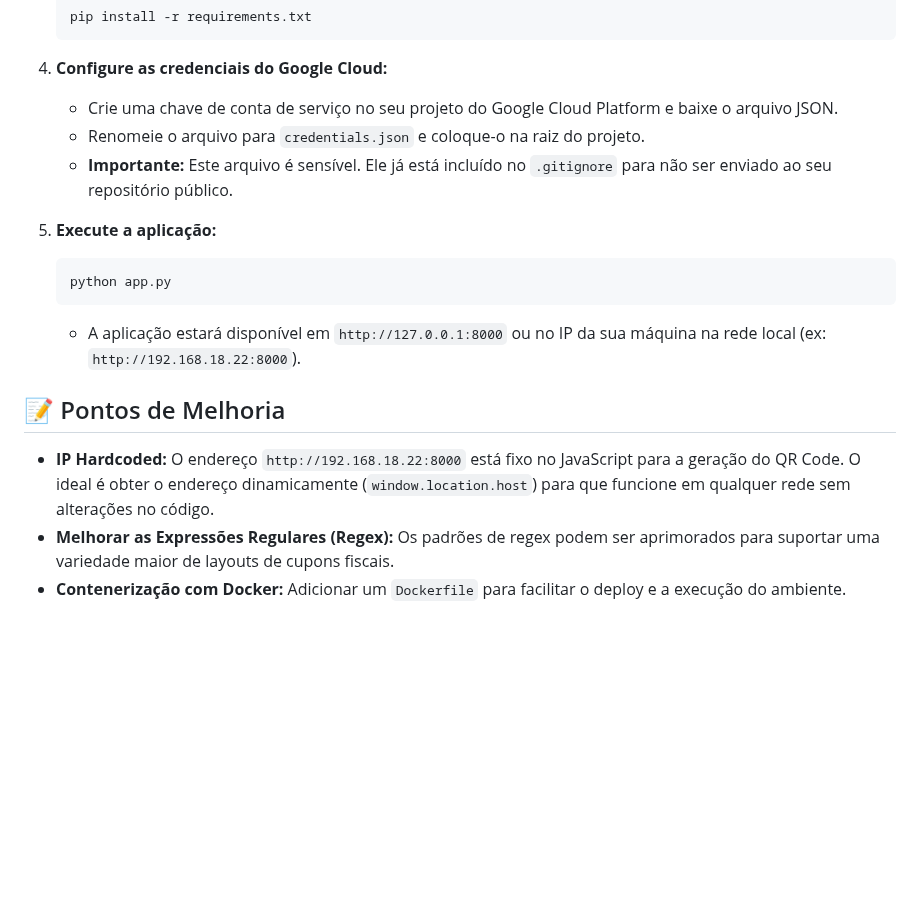
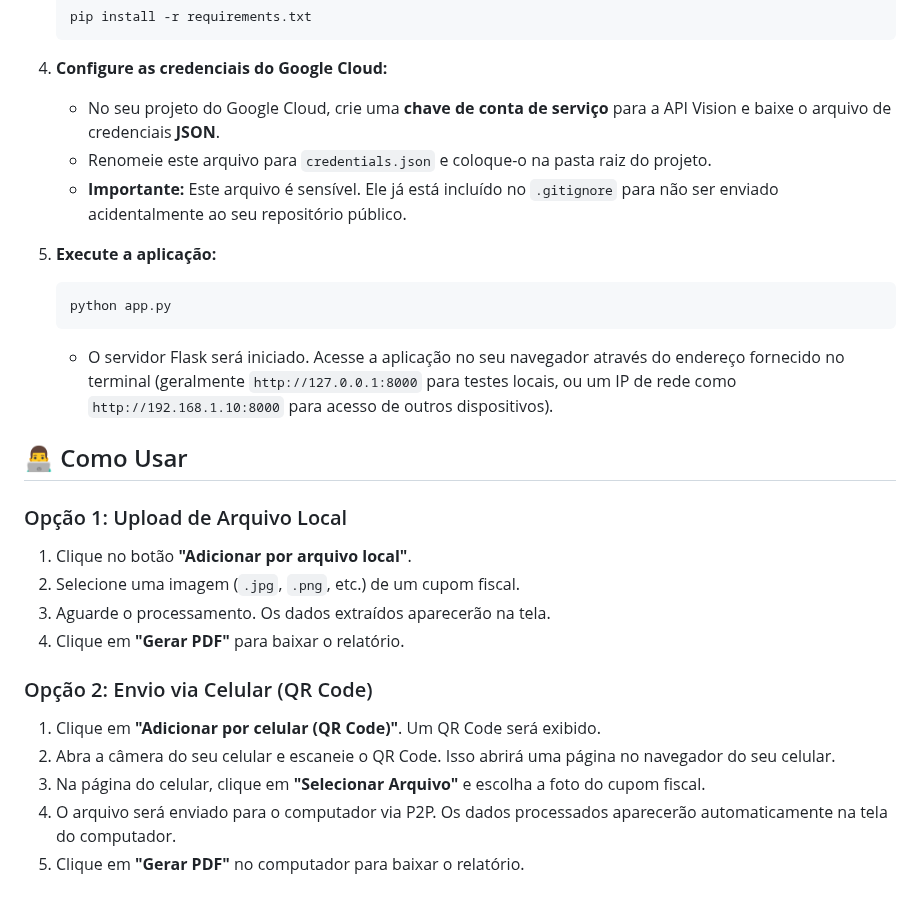
Before and after one commit to anyeleventura/Leitor-Cupom-Fiscal-OCR, a Markdown page: README.md, the part around one of its changes. Drawn GitHub-style; blank space fills up the shorter version.

````diff
--- a/README.md
+++ b/README.md
@@ -61,18 +65,32 @@ Siga os passos abaixo para executar o projeto localmente.
     ```
 
 4.  **Configure as credenciais do Google Cloud:**
-    -   Crie uma chave de conta de serviço no seu projeto do Google Cloud Platform e baixe o arquivo JSON.
-    -   Renomeie o arquivo para `credentials.json` e coloque-o na raiz do projeto.
-    -   **Importante:** Este arquivo é sensível. Ele já está incluído no `.gitignore` para não ser enviado ao seu repositório público.
+
+      - No seu projeto do Google Cloud, crie uma **chave de conta de serviço** para a API Vision e baixe o arquivo de credenciais **JSON**.
+      - Renomeie este arquivo para `credentials.json` e coloque-o na pasta raiz do projeto.
+      - **Importante:** Este arquivo é sensível. Ele já está incluído no `.gitignore` para não ser enviado acidentalmente ao seu repositório público.
 
 5.  **Execute a aplicação:**
+
     ```bash
     python app.py
     ```
-    - A aplicação estará disponível em `http://127.0.0.1:8000` ou no IP da sua máquina na rede local (ex: `http://192.168.18.22:8000`).
 
-## 📝 Pontos de Melhoria
+      - O servidor Flask será iniciado. Acesse a aplicação no seu navegador através do endereço fornecido no terminal (geralmente `http://127.0.0.1:8000` para testes locais, ou um IP de rede como `http://192.168.1.10:8000` para acesso de outros dispositivos).
 
--   **IP Hardcoded:** O endereço `http://192.168.18.22:8000` está fixo no JavaScript para a geração do QR Code. O ideal é obter o endereço dinamicamente (`window.location.host`) para que funcione em qualquer rede sem alterações no código.
--   **Melhorar as Expressões Regulares (Regex):** Os padrões de regex podem ser aprimorados para suportar uma variedade maior de layouts de cupons fiscais.
--   **Contenerização com Docker:** Adicionar um `Dockerfile` para facilitar o deploy e a execução do ambiente.
+## 👨‍💻 Como Usar
+
+### Opção 1: Upload de Arquivo Local
+
+1.  Clique no botão **"Adicionar por arquivo local"**.
+2.  Selecione uma imagem (`.jpg`, `.png`, etc.) de um cupom fiscal.
+3.  Aguarde o processamento. Os dados extraídos aparecerão na tela.
+4.  Clique em **"Gerar PDF"** para baixar o relatório.
+
+### Opção 2: Envio via Celular (QR Code)
+
+1.  Clique em **"Adicionar por celular (QR Code)"**. Um QR Code será exibido.
+2.  Abra a câmera do seu celular e escaneie o QR Code. Isso abrirá uma página no navegador do seu celular.
+3.  Na página do celular, clique em **"Selecionar Arquivo"** e escolha a foto do cupom fiscal.
+4.  O arquivo será enviado para o computador via P2P. Os dados processados aparecerão automaticamente na tela do computador.
+5.  Clique em **"Gerar PDF"** no computador para baixar o relatório.
````
Also changed, not shown: other parts of README.md (+31 -27 lines).
